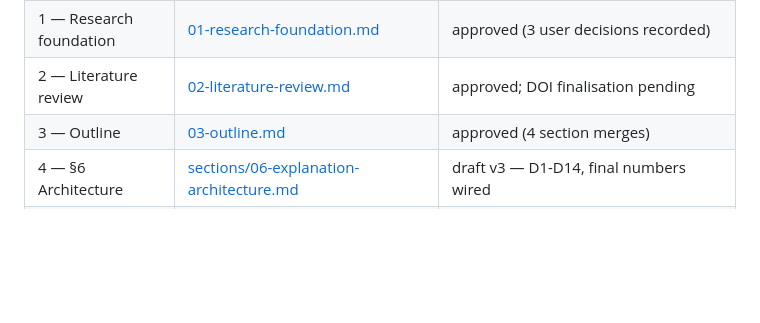
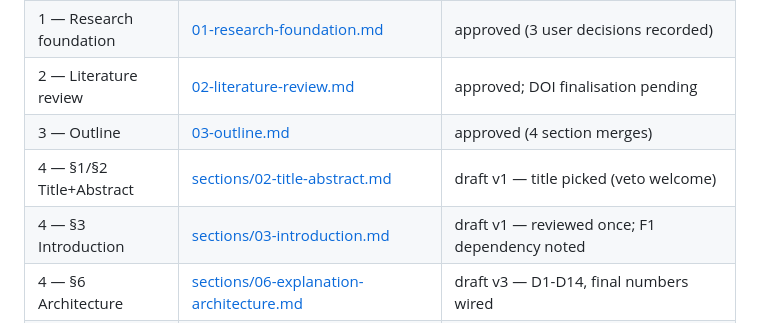
Before and after one commit to notrickyadams/cpp-compiler, a Markdown page: paper/README.md, the part around the change. Rendered like a GitHub page; blank space fills up the shorter version.

```diff
--- a/paper/README.md
+++ b/paper/README.md
@@ -12,6 +12,8 @@ conversation; artifacts live here so nothing exists only in chat).
 | 1 — Research foundation | [01-research-foundation.md](01-research-foundation.md) | approved (3 user decisions recorded) |
 | 2 — Literature review | [02-literature-review.md](02-literature-review.md) | approved; DOI finalisation pending |
 | 3 — Outline | [03-outline.md](03-outline.md) | approved (4 section merges) |
+| 4 — §1/§2 Title+Abstract | [sections/02-title-abstract.md](sections/02-title-abstract.md) | draft v1 — title picked (veto welcome) |
+| 4 — §3 Introduction | [sections/03-introduction.md](sections/03-introduction.md) | draft v1 — reviewed once; F1 dependency noted |
 | 4 — §6 Architecture | [sections/06-explanation-architecture.md](sections/06-explanation-architecture.md) | draft v3 — D1-D14, final numbers wired |
 | 5 — Experiments | [../docs/experiments.md](../docs/experiments.md), [../docs/results-naive.md](../docs/results-naive.md) | E1-E5 complete; 3 protocol iterations (--json discarded → blocked → interleaved) |
 | 4 — §9 Evaluation | [sections/09-evaluation.md](sections/09-evaluation.md) | draft v1 complete — final interleaved tables; peer-review round pending |
```
Also changed, not shown: paper/sections/02-title-abstract.md (added, +48 -0 lines), paper/sections/03-introduction.md (added, +125 -0 lines).
